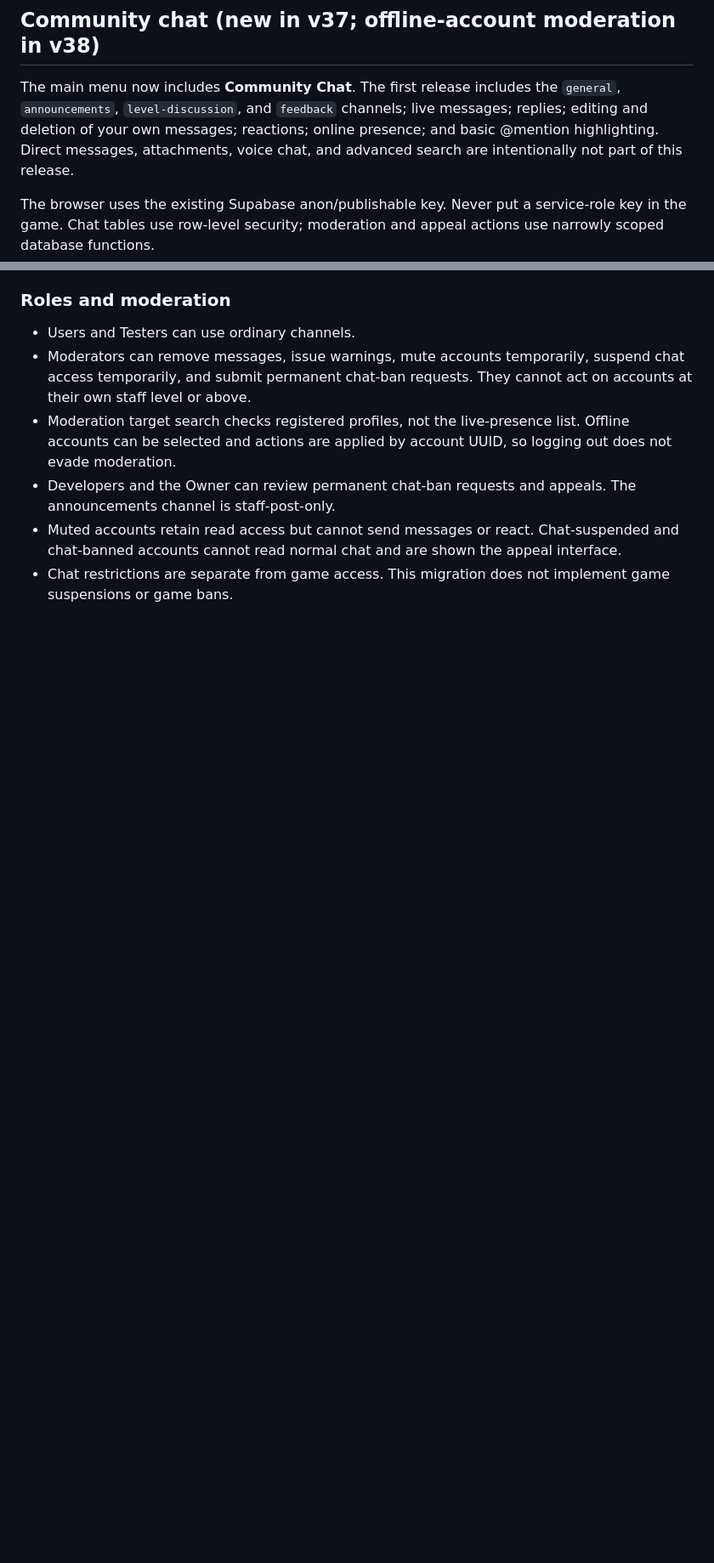
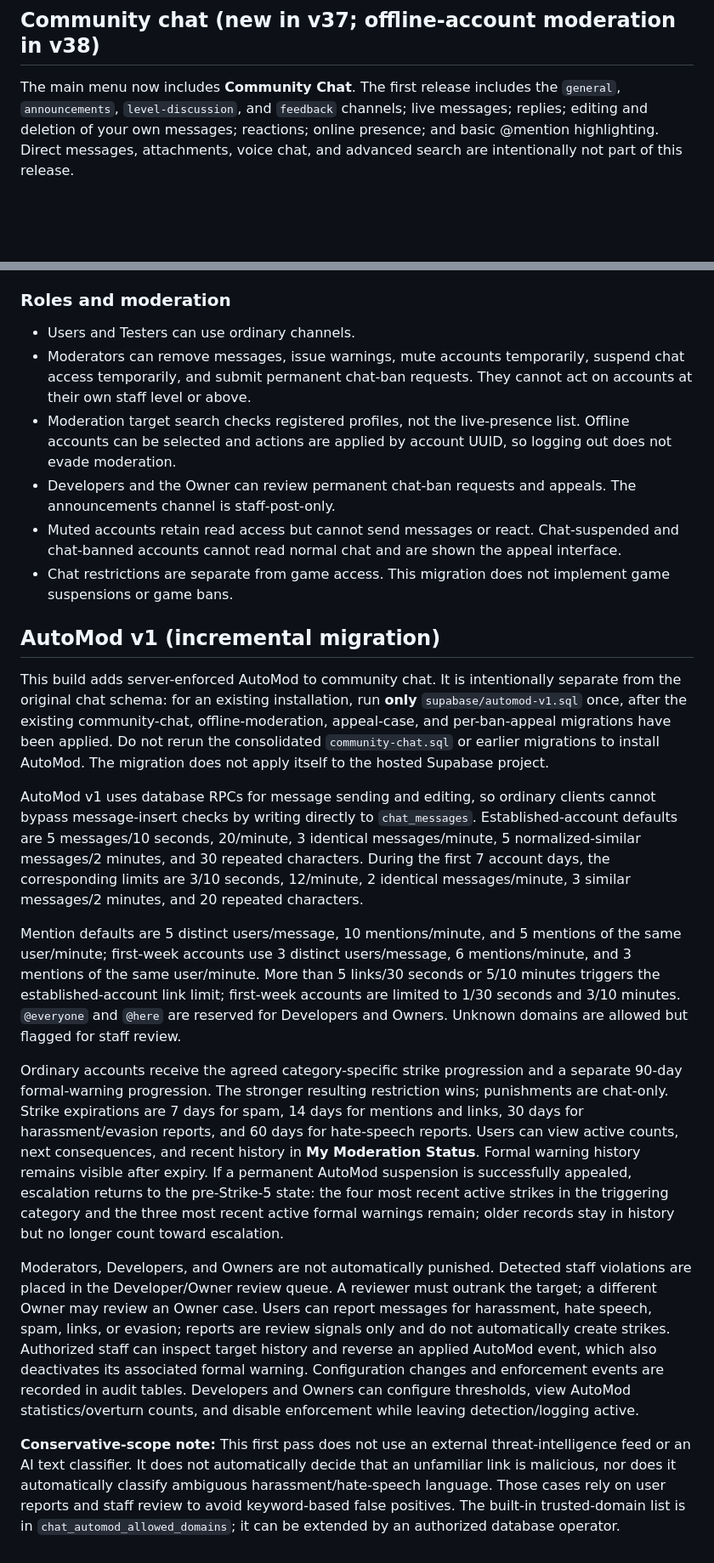
Before and after one commit to HyperDestruct0r/Backrooms-Runner, a Markdown page: README.md, 2 parts joined by grey strips. Shown at 85% size. Drawn GitHub-style; blank space fills up the shorter version.

Commit message:
Document AutoMod v1 implementation in README
Added details about AutoMod v1 features and configurations for community chat moderation.

```diff
--- a/README.md
+++ b/README.md
@@ -118,8 +118,6 @@ This project is a personal development project.
 
 The main menu now includes **Community Chat**. The first release includes the `general`, `announcements`, `level-discussion`, and `feedback` channels; live messages; replies; editing and deletion of your own messages; reactions; online presence; and basic @mention highlighting. Direct messages, attachments, voice chat, and advanced search are intentionally not part of this release.
 
-The browser uses the existing Supabase anon/publishable key. Never put a service-role key in the game. Chat tables use row-level security; moderation and appeal actions use narrowly scoped database functions.
-
 ### Roles and moderation
 
 - Users and Testers can use ordinary channels.
@@ -128,3 +126,18 @@ The browser uses the existing Supabase anon/publishable key. Never put a service
 - Developers and the Owner can review permanent chat-ban requests and appeals. The announcements channel is staff-post-only.
 - Muted accounts retain read access but cannot send messages or react. Chat-suspended and chat-banned accounts cannot read normal chat and are shown the appeal interface.
 - Chat restrictions are separate from game access. This migration does not implement game suspensions or game bans.
+
+
+## AutoMod v1 (incremental migration)
+
+This build adds server-enforced AutoMod to community chat. It is intentionally separate from the original chat schema: for an existing installation, run **only** `supabase/automod-v1.sql` once, after the existing community-chat, offline-moderation, appeal-case, and per-ban-appeal migrations have been applied. Do not rerun the consolidated `community-chat.sql` or earlier migrations to install AutoMod. The migration does not apply itself to the hosted Supabase project.
+
+AutoMod v1 uses database RPCs for message sending and editing, so ordinary clients cannot bypass message-insert checks by writing directly to `chat_messages`. Established-account defaults are 5 messages/10 seconds, 20/minute, 3 identical messages/minute, 5 normalized-similar messages/2 minutes, and 30 repeated characters. During the first 7 account days, the corresponding limits are 3/10 seconds, 12/minute, 2 identical messages/minute, 3 similar messages/2 minutes, and 20 repeated characters.
+
+Mention defaults are 5 distinct users/message, 10 mentions/minute, and 5 mentions of the same user/minute; first-week accounts use 3 distinct users/message, 6 mentions/minute, and 3 mentions of the same user/minute. More than 5 links/30 seconds or 5/10 minutes triggers the established-account link limit; first-week accounts are limited to 1/30 seconds and 3/10 minutes. `@everyone` and `@here` are reserved for Developers and Owners. Unknown domains are allowed but flagged for staff review.
+
+Ordinary accounts receive the agreed category-specific strike progression and a separate 90-day formal-warning progression. The stronger resulting restriction wins; punishments are chat-only. Strike expirations are 7 days for spam, 14 days for mentions and links, 30 days for harassment/evasion reports, and 60 days for hate-speech reports. Users can view active counts, next consequences, and recent history in **My Moderation Status**. Formal warning history remains visible after expiry. If a permanent AutoMod suspension is successfully appealed, escalation returns to the pre-Strike-5 state: the four most recent active strikes in the triggering category and the three most recent active formal warnings remain; older records stay in history but no longer count toward escalation.
+
+Moderators, Developers, and Owners are not automatically punished. Detected staff violations are placed in the Developer/Owner review queue. A reviewer must outrank the target; a different Owner may review an Owner case. Users can report messages for harassment, hate speech, spam, links, or evasion; reports are review signals only and do not automatically create strikes. Authorized staff can inspect target history and reverse an applied AutoMod event, which also deactivates its associated formal warning. Configuration changes and enforcement events are recorded in audit tables. Developers and Owners can configure thresholds, view AutoMod statistics/overturn counts, and disable enforcement while leaving detection/logging active.
+
+**Conservative-scope note:** This first pass does not use an external threat-intelligence feed or an AI text classifier. It does not automatically decide that an unfamiliar link is malicious, nor does it automatically classify ambiguous harassment/hate-speech language. Those cases rely on user reports and staff review to avoid keyword-based false positives. The built-in trusted-domain list is in `chat_automod_allowed_domains`; it can be extended by an authorized database operator.
```
